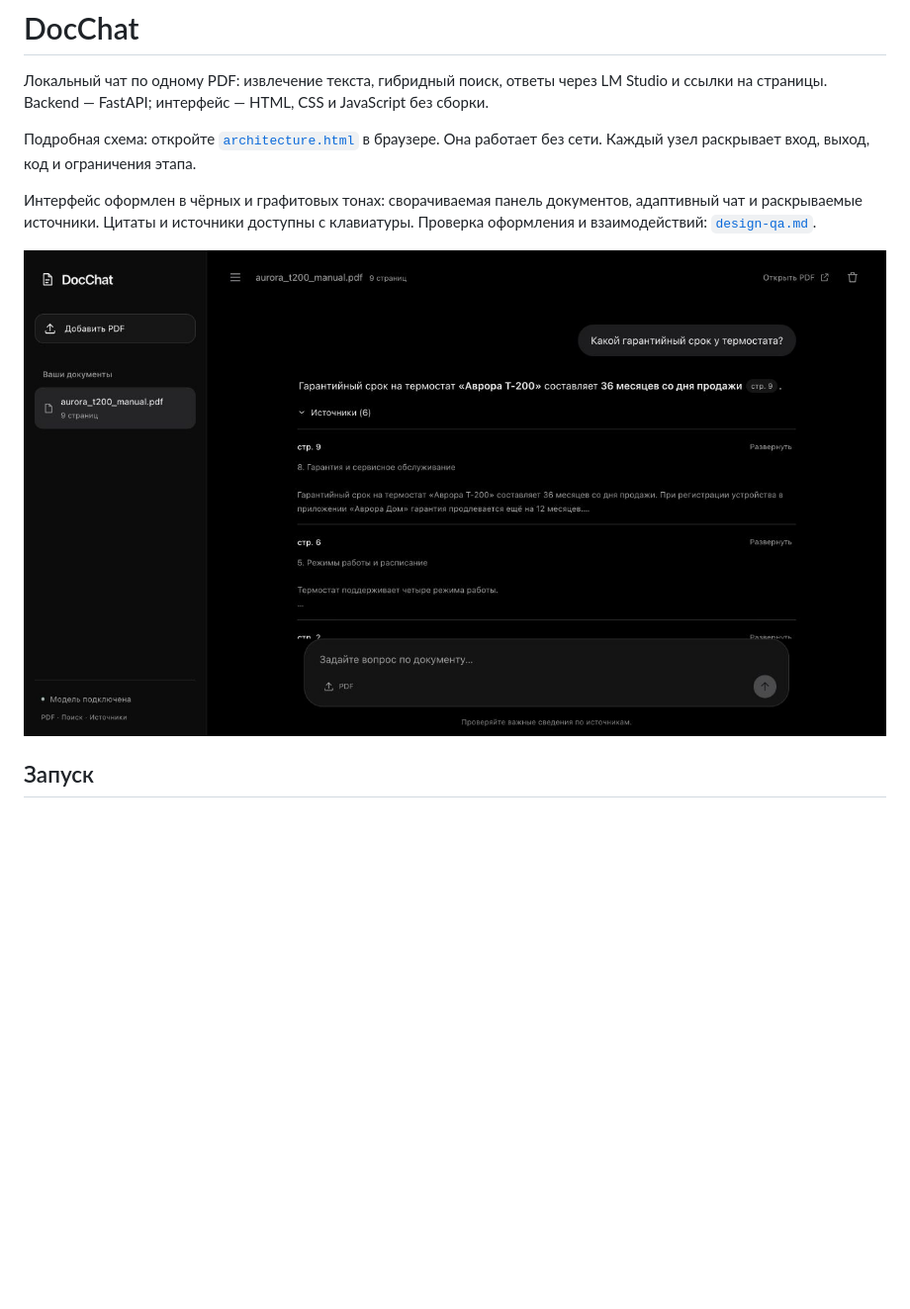
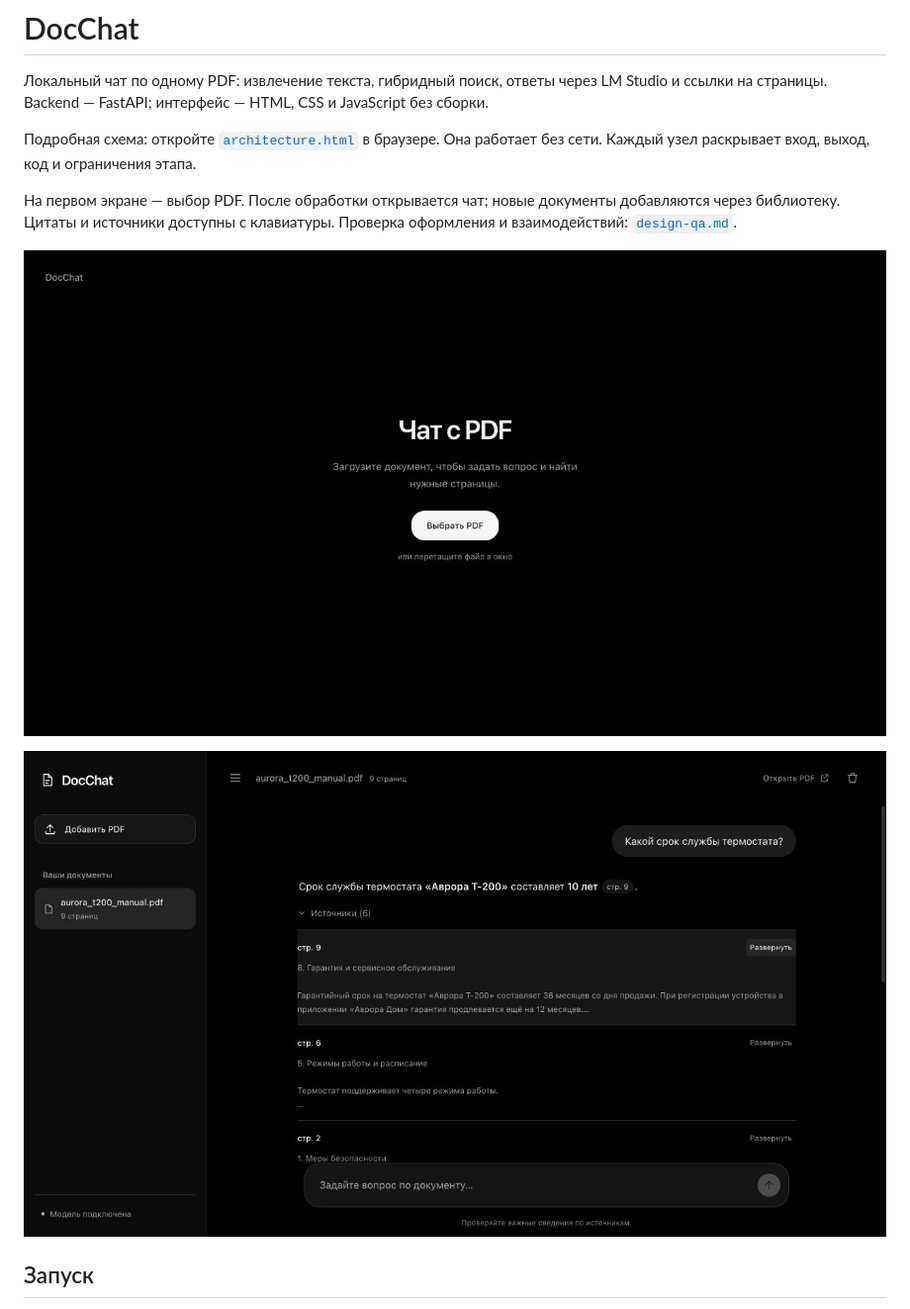
Before and after one commit to smurkiooo/docchat, a Markdown page: README.md, the part around the change. Shown at 99% size. Rendered like a GitHub page; pictures changed too: docs/screenshot.jpg, docs/start.jpg (added); blank space fills up the shorter version.

```diff
--- a/README.md
+++ b/README.md
@@ -6,11 +6,13 @@
 Подробная схема: откройте [`architecture.html`](architecture.html) в браузере.
 Она работает без сети. Каждый узел раскрывает вход, выход, код и ограничения этапа.
 
-Интерфейс оформлен в чёрных и графитовых тонах: сворачиваемая панель документов,
-адаптивный чат и раскрываемые источники. Цитаты и источники доступны с клавиатуры.
+На первом экране — выбор PDF. После обработки открывается чат; новые документы
+добавляются через библиотеку. Цитаты и источники доступны с клавиатуры.
 Проверка оформления и взаимодействий: [`design-qa.md`](design-qa.md).
 
-![Интерфейс](docs/screenshot.jpg)
+![Первый запуск](docs/start.jpg)
+
+![Чат и источники](docs/screenshot.jpg)
 
 ## Запуск
 
```
Also changed, not shown: design-qa.md (+50 -47 lines), docs/VALIDATION.md (+10 -1 lines), 3 other files.
